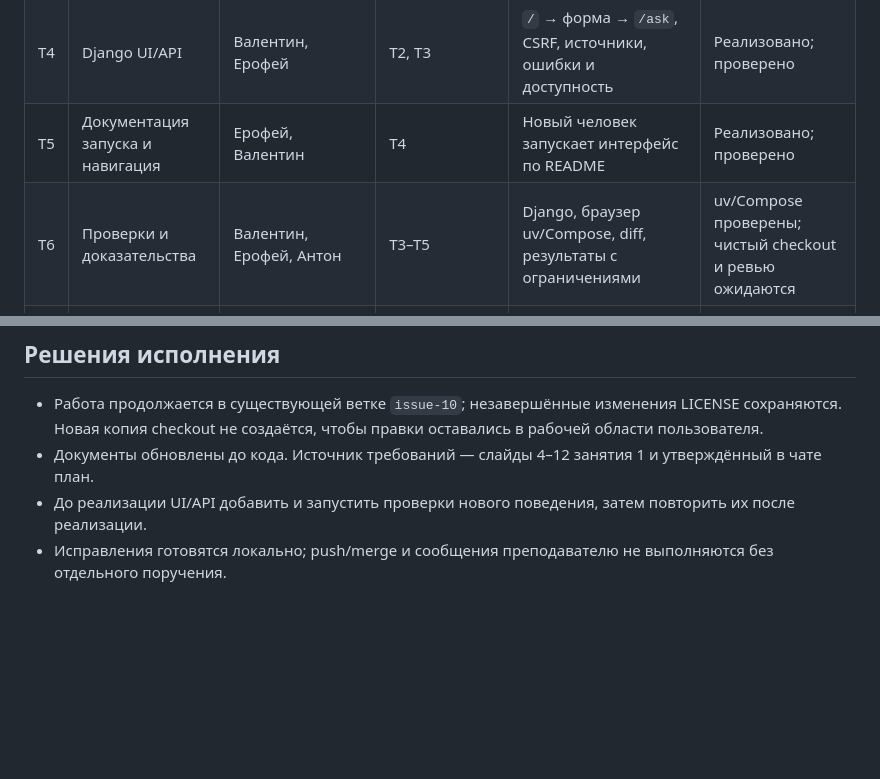
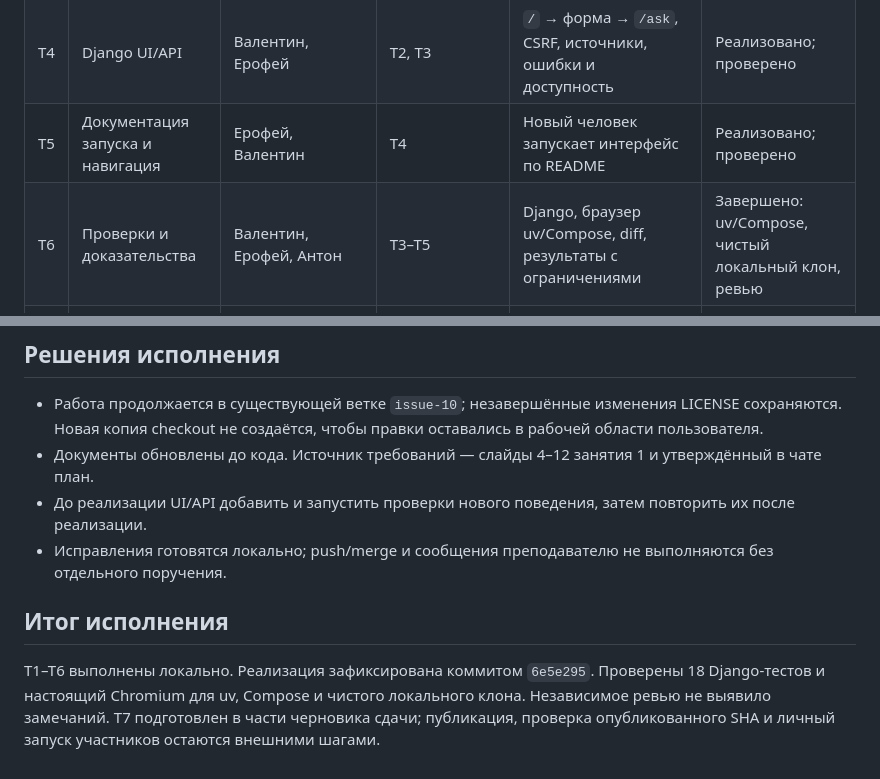
Before and after one commit to kr1speer/plant-care-rag, a Markdown page: spec/tech/tasks.md, 2 parts joined by grey strips. Rendered like a GitHub page; blank space fills up the shorter version.

```diff
--- a/spec/tech/tasks.md
+++ b/spec/tech/tasks.md
@@ -9,7 +9,7 @@
 | T3 | Демо-данные по корпусу | Антон | T2 | Три ответа, точные фрагменты, реальные ссылки; сверка тестами | Реализовано; проверено |
 | T4 | Django UI/API | Валентин, Ерофей | T2, T3 | `/` → форма → `/ask`, CSRF, источники, ошибки и доступность | Реализовано; проверено |
 | T5 | Документация запуска и навигация | Ерофей, Валентин | T4 | Новый человек запускает интерфейс по README | Реализовано; проверено |
-| T6 | Проверки и доказательства | Валентин, Ерофей, Антон | T3–T5 | Django, браузер uv/Compose, diff, результаты с ограничениями | uv/Compose проверены; чистый checkout и ревью ожидаются |
+| T6 | Проверки и доказательства | Валентин, Ерофей, Антон | T3–T5 | Django, браузер uv/Compose, diff, результаты с ограничениями | Завершено: uv/Compose, чистый локальный клон, ревью |
 | T7 | Пакет сдачи и подготовка команды | Все, сборка Валентин | T6 | Черновик сдачи, затем проверка опубликованного SHA и запуск каждым участником | Черновик готов; публикация и личный запуск ожидаются |
 
 Имена обозначают зоны ответственности команды из README, а не утверждение о личном выполнении участниками действий агента. Не помечать личный запуск или публикацию как выполненные без подтверждения.
@@ -20,3 +20,7 @@
 - Документы обновлены до кода. Источник требований — слайды 4–12 занятия 1 и утверждённый в чате план.
 - До реализации UI/API добавить и запустить проверки нового поведения, затем повторить их после реализации.
 - Исправления готовятся локально; push/merge и сообщения преподавателю не выполняются без отдельного поручения.
+
+## Итог исполнения
+
+T1–T6 выполнены локально. Реализация зафиксирована коммитом `6e5e295`. Проверены 18 Django-тестов и настоящий Chromium для uv, Compose и чистого локального клона. Независимое ревью не выявило замечаний. T7 подготовлен в части черновика сдачи; публикация, проверка опубликованного SHA и личный запуск участников остаются внешними шагами.
```
Also changed, not shown: CHANGE_HISTORY.md (+1 -1 lines), spec/product/kt1.md (+8 -4 lines).
